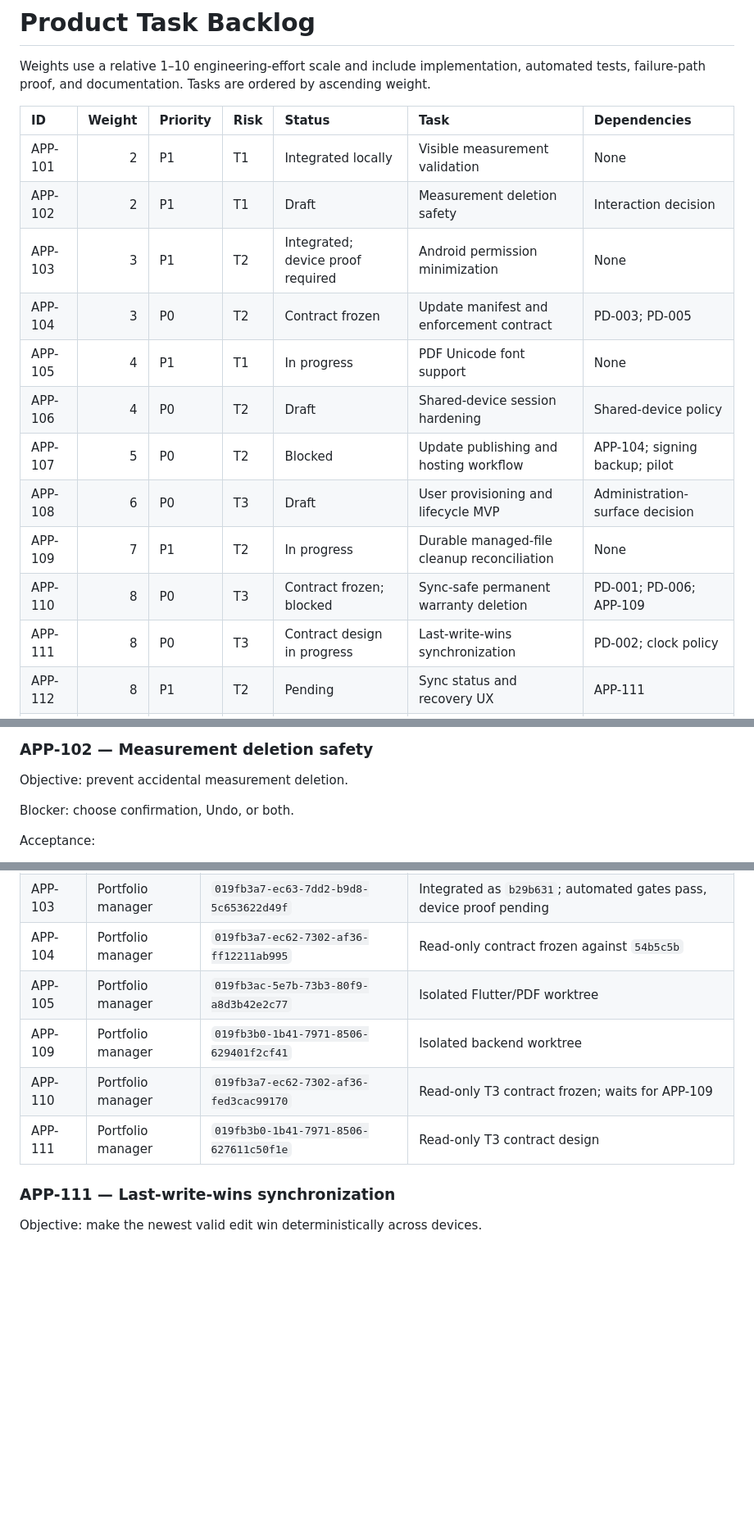
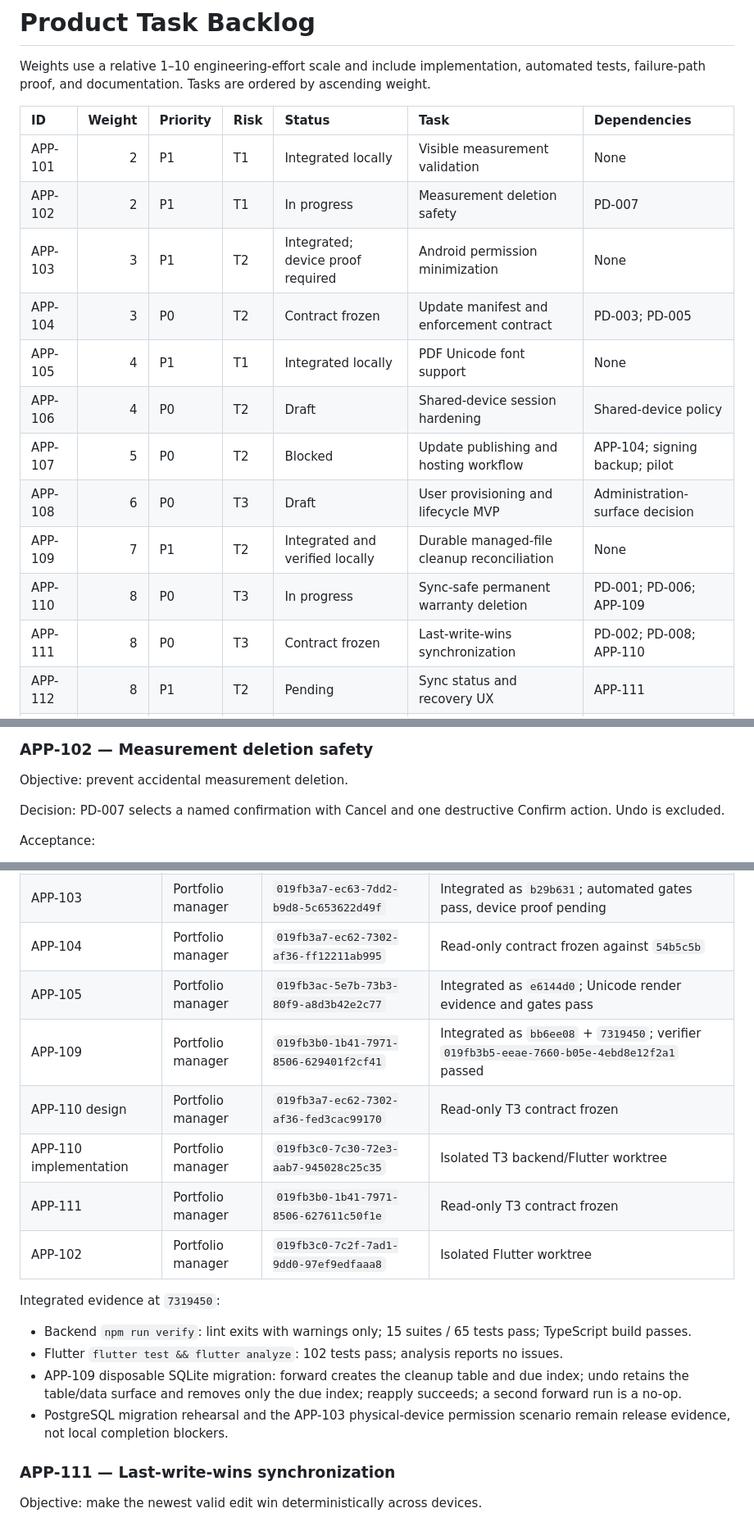
Before and after one commit to NanduKkd/DrySpot-Damsure-Calc-App, a Markdown page: docs/current/product-task-backlog.md, 3 parts joined by grey strips. Shown at 82% size. Rendered like a GitHub page; blank space fills up the shorter version.

Commit message:
docs: record integrated delivery evidence

```diff
--- a/docs/current/product-task-backlog.md
+++ b/docs/current/product-task-backlog.md
@@ -5,16 +5,16 @@ Weights use a relative 1–10 engineering-effort scale and include implementatio
 | ID | Weight | Priority | Risk | Status | Task | Dependencies |
 | :--- | ---: | :--- | :--- | :--- | :--- | :--- |
 | APP-101 | 2 | P1 | T1 | Integrated locally | Visible measurement validation | None |
-| APP-102 | 2 | P1 | T1 | Draft | Measurement deletion safety | Interaction decision |
+| APP-102 | 2 | P1 | T1 | In progress | Measurement deletion safety | PD-007 |
 | APP-103 | 3 | P1 | T2 | Integrated; device proof required | Android permission minimization | None |
 | APP-104 | 3 | P0 | T2 | Contract frozen | Update manifest and enforcement contract | PD-003; PD-005 |
-| APP-105 | 4 | P1 | T1 | In progress | PDF Unicode font support | None |
+| APP-105 | 4 | P1 | T1 | Integrated locally | PDF Unicode font support | None |
 | APP-106 | 4 | P0 | T2 | Draft | Shared-device session hardening | Shared-device policy |
 | APP-107 | 5 | P0 | T2 | Blocked | Update publishing and hosting workflow | APP-104; signing backup; pilot |
 | APP-108 | 6 | P0 | T3 | Draft | User provisioning and lifecycle MVP | Administration-surface decision |
-| APP-109 | 7 | P1 | T2 | In progress | Durable managed-file cleanup reconciliation | None |
-| APP-110 | 8 | P0 | T3 | Contract frozen; blocked | Sync-safe permanent warranty deletion | PD-001; PD-006; APP-109 |
-| APP-111 | 8 | P0 | T3 | Contract design in progress | Last-write-wins synchronization | PD-002; clock policy |
+| APP-109 | 7 | P1 | T2 | Integrated and verified locally | Durable managed-file cleanup reconciliation | None |
+| APP-110 | 8 | P0 | T3 | In progress | Sync-safe permanent warranty deletion | PD-001; PD-006; APP-109 |
+| APP-111 | 8 | P0 | T3 | Contract frozen | Last-write-wins synchronization | PD-002; PD-008; APP-110 |
 | APP-112 | 8 | P1 | T2 | Pending | Sync status and recovery UX | APP-111 |
 | APP-113 | 9 | P0 | T3 | Pending | Optional and required Android updater | APP-104; APP-107 test endpoint |
 
@@ -36,7 +36,7 @@ Gates: focused widget tests and `flutter analyze`.
 
 Objective: prevent accidental measurement deletion.
 
-Blocker: choose confirmation, Undo, or both.
+Decision: PD-007 selects a named confirmation with Cancel and one destructive Confirm action. Undo is excluded.
 
 Acceptance:
 
@@ -171,10 +171,19 @@ Frozen contract summary:
 | APP-101 | Portfolio manager | `019fb3a7-ec62-7302-af36-fefc0667e8bc` | Integrated as `b7ac581`; focused tests and analyze pass |
 | APP-103 | Portfolio manager | `019fb3a7-ec63-7dd2-b9d8-5c653622d49f` | Integrated as `b29b631`; automated gates pass, device proof pending |
 | APP-104 | Portfolio manager | `019fb3a7-ec62-7302-af36-ff12211ab995` | Read-only contract frozen against `54b5c5b` |
-| APP-105 | Portfolio manager | `019fb3ac-5e7b-73b3-80f9-a8d3b42e2c77` | Isolated Flutter/PDF worktree |
-| APP-109 | Portfolio manager | `019fb3b0-1b41-7971-8506-629401f2cf41` | Isolated backend worktree |
-| APP-110 | Portfolio manager | `019fb3a7-ec62-7302-af36-fed3cac99170` | Read-only T3 contract frozen; waits for APP-109 |
-| APP-111 | Portfolio manager | `019fb3b0-1b41-7971-8506-627611c50f1e` | Read-only T3 contract design |
+| APP-105 | Portfolio manager | `019fb3ac-5e7b-73b3-80f9-a8d3b42e2c77` | Integrated as `e6144d0`; Unicode render evidence and gates pass |
+| APP-109 | Portfolio manager | `019fb3b0-1b41-7971-8506-629401f2cf41` | Integrated as `bb6ee08` + `7319450`; verifier `019fb3b5-eeae-7660-b05e-4ebd8e12f2a1` passed |
+| APP-110 design | Portfolio manager | `019fb3a7-ec62-7302-af36-fed3cac99170` | Read-only T3 contract frozen |
+| APP-110 implementation | Portfolio manager | `019fb3c0-7c30-72e3-aab7-945028c25c35` | Isolated T3 backend/Flutter worktree |
+| APP-111 | Portfolio manager | `019fb3b0-1b41-7971-8506-627611c50f1e` | Read-only T3 contract frozen |
+| APP-102 | Portfolio manager | `019fb3c0-7c2f-7ad1-9dd0-97ef9edfaaa8` | Isolated Flutter worktree |
+
+Integrated evidence at `7319450`:
+
+- Backend `npm run verify`: lint exits with warnings only; 15 suites / 65 tests pass; TypeScript build passes.
+- Flutter `flutter test && flutter analyze`: 102 tests pass; analysis reports no issues.
+- APP-109 disposable SQLite migration: forward creates the cleanup table and due index; undo retains the table/data surface and removes only the due index; reapply succeeds; a second forward run is a no-op.
+- PostgreSQL migration rehearsal and the APP-103 physical-device permission scenario remain release evidence, not local completion blockers.
 
 ### APP-111 — Last-write-wins synchronization
 
```
Also changed, not shown: other parts of docs/current/product-task-backlog.md (+10 -0 lines), docs/current/implementation-status.md (+9 -0 lines), docs/current/product-decisions.md (+16 -2 lines).
